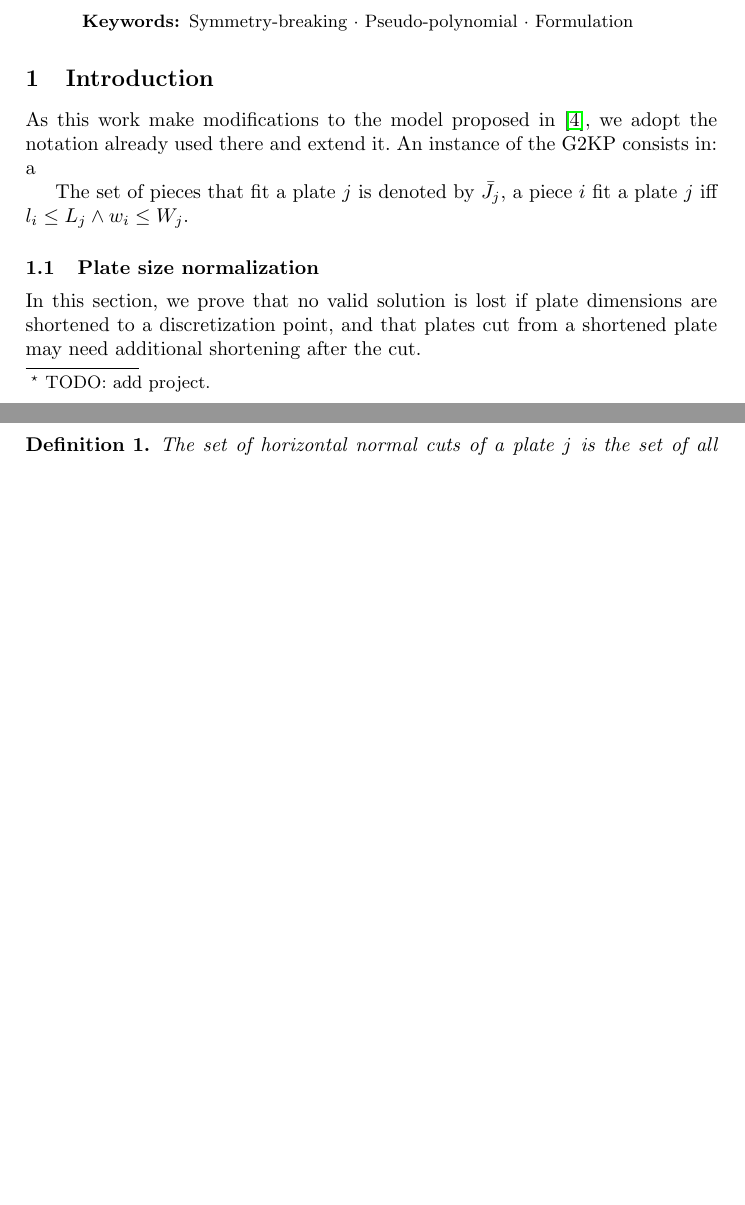
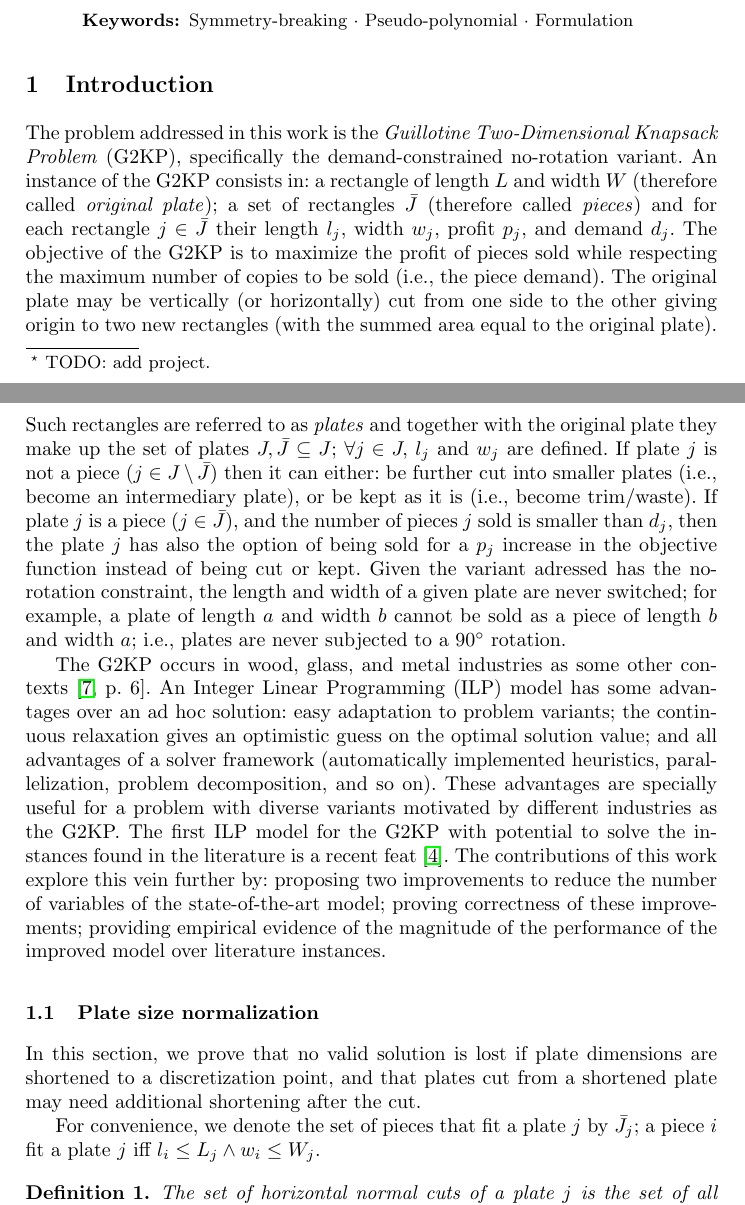
Before and after one commit to henriquebecker91/phd, a LaTeX thesis (latex/revised_furini_paper/revised_furini.tex): two parts of pages 1 and 2 of 13, joined at a grey line, cut so that both start at the same text, the shorter picture padded with empty space. Compiled offline with pdfLaTeX.

Commit message:
(WIP) Added two paragraphs to the introduction of IPCO paper.

```diff
--- a/latex/revised_furini_paper/revised_furini.tex
+++ b/latex/revised_furini_paper/revised_furini.tex
@@ -95,31 +95,39 @@ The optimal value of two instances recently proposed are proved, and some best k
 
 \section{Introduction}
 
-% TODO: check the format of a random sample of 20 papers of IPCO, biased for the last editions
-% the informal description of the problem?
+The problem addressed in this work is the \emph{Guillotine Two-Dimensional Knapsack Problem} (G2KP), specifically the demand-constrained no-rotation variant.
+An instance of the G2KP consists in: a rectangle of length~\(L\) and width~\(W\) (therefore called \emph{original plate}); a set of rectangles~\(\bar{J}\) (therefore called \emph{pieces}) and for each rectangle~\(j \in \bar{J}\) their length~\(l_j\), width~\(w_j\), profit~\(p_j\), and demand~\(d_j\).
+The objective of the G2KP is to maximize the profit of pieces sold while respecting the maximum number of copies to be sold (i.e., the piece demand).
+The original plate may be vertically (or horizontally) cut from one side to the other giving origin to two new rectangles (with the summed area equal to the original plate).
+Such rectangles are referred to as~\emph{plates} and together with the original plate they make up the set of plates~\(J, \bar{J} \subseteq J\); \(\forall j \in J, \) \(l_j\) and \(w_j\) are defined.
+If plate~\(j\) is not a piece~(\(j \in J\setminus\bar{J}\)) then it can either: be further cut into smaller plates (i.e., become an intermediary plate), or be kept as it is (i.e., become trim/waste).
+If plate~\(j\) is a piece~(\(j \in \bar{J}\)), and the number of pieces~\(j\) sold is smaller than~\(d_j\), then the plate~\(j\) has also the option of being sold for a~\(p_j\) increase in the objective function instead of being cut or kept.
+Given the variant adressed has the no-rotation constraint, the length and width of a given plate are never switched; for example, a plate of length~\(a\) and width~\(b\) cannot be sold as a piece of length~\(b\) and width~\(a\); i.e., plates are never subjected to a \(90^\circ\) rotation.
 
-As this work make modifications to the model proposed in~\cite{furini:2016},
-we adopt the notation already used there and extend it.
-%The original model may be easily adapted from the \emph{Guillotine Two-Dimensional Knapsack Problem} (G2KP) to other variants of the same problem (multiple equal/distinct knapsacks, unconstrained by demand), or other closely related problems as the \emph{Guillotine Two-Dimensional Cutting Stock Problem} (2CSP), and the \emph{Guillotine Strip Packing Problem} (GSSP). Our modifications to the model benefit all those variants but, for sake of conciseness, we will only consider the G2KP in this work.
-An instance of the G2KP consists in: a
+The G2KP occurs in wood, glass, and metal industries as some other contexts~\cite[p. 6]{dimitri_thesis}.
+An Integer Linear Programming (ILP) model has some advantages over an ad hoc solution: easy adaptation to problem variants; the continuous relaxation gives an optimistic guess on the optimal solution value; and all advantages of a solver framework (automatically implemented heuristics, parallelization, problem decomposition, and so on).
+These advantages are specially useful for a problem with diverse variants motivated by different industries as the G2KP.
+The first ILP model for the G2KP with potential to solve the instances found in the literature is a recent feat~\cite{furini:2016}.
+The contributions of this work explore this vein further by: proposing two improvements to reduce the number of variables of the state-of-the-art model; proving correctness of these improvements; providing empirical evidence of the magnitude of the performance of the improved model over literature instances.
 
-% TODO: should we group every definition here? or definitions should appear close to their respective theorems?
+% Motivation
+% Prior work
 
-%\subsection{Prior Work}
-
+%As this work make modifications to the model proposed in~\cite{furini:2016},
+%we adopt the notation already used there and extend it.
 % use the prior work to make reference to proofs we will make reference
 % cite nicos:1977 for the proof of being able to cut just on the first half of the plate, and every cut always containing at least one piece border segment
 % already make use of the notation
 
-%\section{Our contributions}
+% Contribution
 
-%to simplify the writing, we write the theorems and proofs for an specific dimension (often length), and ommit the symmetric proof for the other dimension
-
-The set of pieces that fit a plate~\(j\) is denoted by \(\bar{J}_j\), a piece~\(i\) fit a plate~\(j\) iff \(l_i \leq L_j \land w_i \leq W_j\).
+%The original model may be easily adapted from the \emph{Guillotine Two-Dimensional Knapsack Problem} (G2KP) to other variants of the same problem (multiple equal/distinct knapsacks, unconstrained by demand), or other closely related problems as the \emph{Guillotine Two-Dimensional Cutting Stock Problem} (2CSP), and the \emph{Guillotine Strip Packing Problem} (GSSP). Our modifications to the model benefit all those variants but, for sake of conciseness, we will only consider the G2KP in this work.
 
 \subsection{Plate size normalization}
 
 In this section, we prove that no valid solution is lost if plate dimensions are shortened to a discretization point, and that plates cut from a shortened plate may need additional shortening after the cut.
+
+For convenience, we denote the set of pieces that fit a plate~\(j\) by \(\bar{J}_j\); a piece~\(i\) fit a plate~\(j\) iff \(l_i \leq L_j \land w_i \leq W_j\).
 
 %\begin{definition}
 %The set of pieces that fit a plate~\(j\) is denoted by \(\bar{J}_j\), a piece~\(i\) fit a plate~\(j\) if \(l_i \leq L_j \land w_i \leq W_j\).
```
